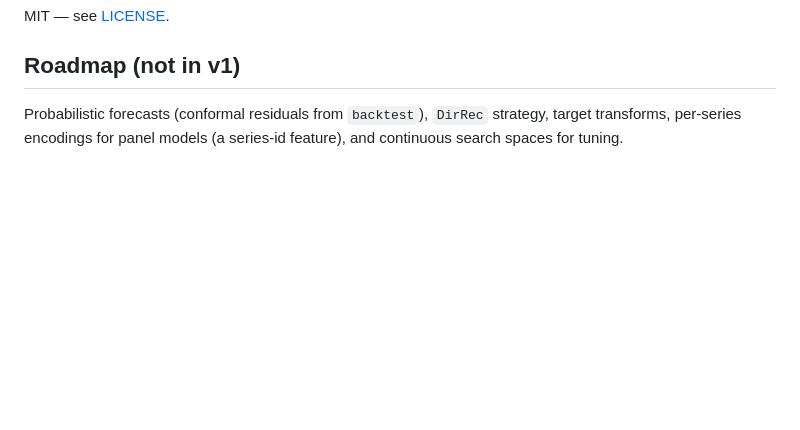
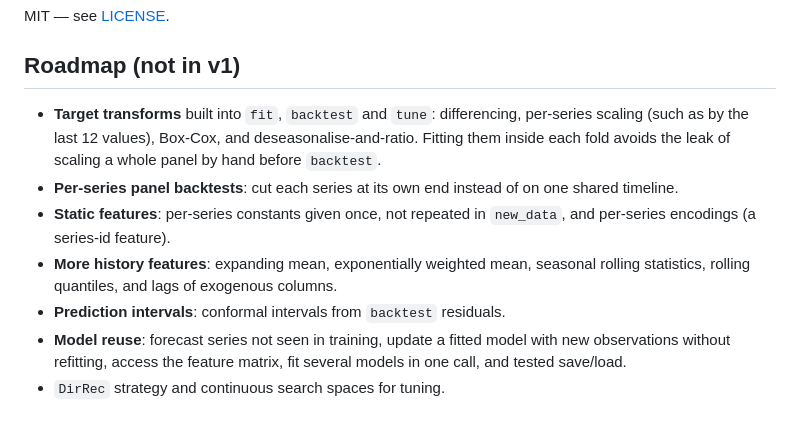
Before and after one commit to Akai01/MachineLearningForecast.jl, a Markdown page: README.md, the part around the change. Drawn GitHub-style; blank space fills up the shorter version.

Commit message:
Expand the roadmap with planned features

```diff
--- a/README.md
+++ b/README.md
@@ -300,6 +300,18 @@ MIT — see [LICENSE](LICENSE).
 
 ## Roadmap (not in v1)
 
-Probabilistic forecasts (conformal residuals from `backtest`), `DirRec`
-strategy, target transforms, per-series encodings for panel models (a series-id
-feature), and continuous search spaces for tuning.
+- **Target transforms** built into `fit`, `backtest` and `tune`: differencing,
+  per-series scaling (such as by the last 12 values), Box-Cox, and
+  deseasonalise-and-ratio. Fitting them inside each fold avoids the leak of
+  scaling a whole panel by hand before `backtest`.
+- **Per-series panel backtests**: cut each series at its own end instead of on
+  one shared timeline.
+- **Static features**: per-series constants given once, not repeated in
+  `new_data`, and per-series encodings (a series-id feature).
+- **More history features**: expanding mean, exponentially weighted mean,
+  seasonal rolling statistics, rolling quantiles, and lags of exogenous columns.
+- **Prediction intervals**: conformal intervals from `backtest` residuals.
+- **Model reuse**: forecast series not seen in training, update a fitted model
+  with new observations without refitting, access the feature matrix, fit
+  several models in one call, and tested save/load.
+- `DirRec` strategy and continuous search spaces for tuning.
```
